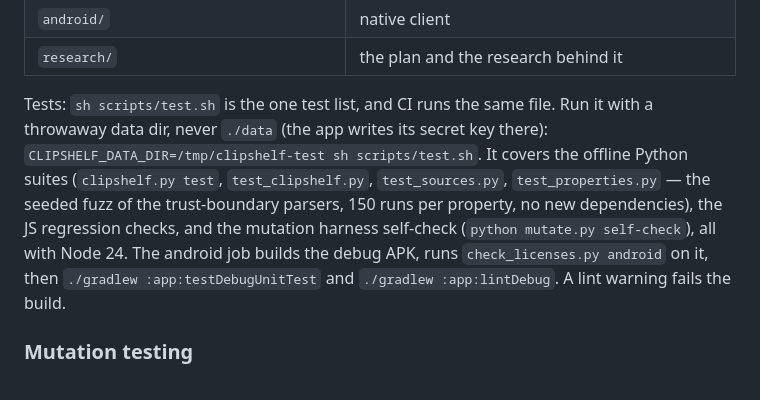
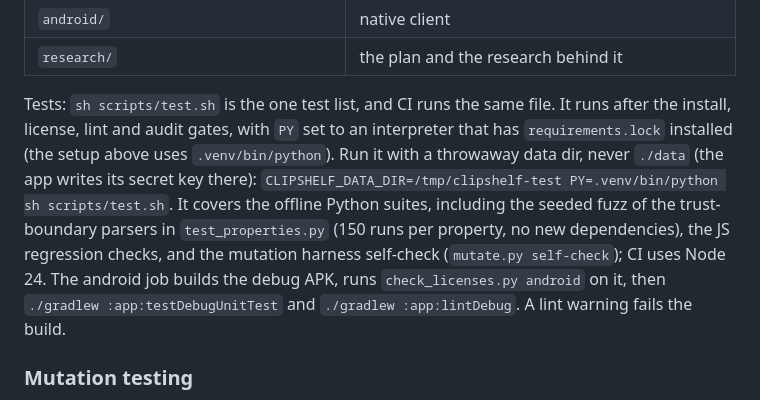
Before and after one commit to Skare69/clipshelf, a Markdown page: README.md, the part around the change. Drawn GitHub-style.

Commit message:
docs: correct the test instructions
Supersedes: f8a3933

```diff
--- a/README.md
+++ b/README.md
@@ -297,15 +297,18 @@ only; the original files are never modified and a repeated import is a no-op.
 | `research/` | the plan and the research behind it |
 
 Tests: `sh scripts/test.sh` is the one test list, and CI runs the same file.
-Run it with a throwaway data dir, never `./data` (the app writes its secret
-key there): `CLIPSHELF_DATA_DIR=/tmp/clipshelf-test sh scripts/test.sh`. It
-covers the offline Python suites (`clipshelf.py test`, `test_clipshelf.py`,
-`test_sources.py`, `test_properties.py` — the seeded fuzz of the
-trust-boundary parsers, 150 runs per property, no new dependencies), the JS
-regression checks, and the mutation harness self-check (`python mutate.py
-self-check`), all with Node 24. The android job builds the debug APK, runs
-`check_licenses.py android` on it, then `./gradlew :app:testDebugUnitTest`
-and `./gradlew :app:lintDebug`. A lint warning fails the build.
+It runs after the install, license, lint and audit gates, with `PY` set to an
+interpreter that has `requirements.lock` installed (the setup above uses
+`.venv/bin/python`). Run it with a throwaway data dir, never `./data` (the
+app writes its secret key there):
+`CLIPSHELF_DATA_DIR=/tmp/clipshelf-test PY=.venv/bin/python sh scripts/test.sh`.
+It covers the offline Python suites, including the seeded fuzz of the
+trust-boundary parsers in `test_properties.py` (150 runs per property, no new
+dependencies), the JS regression checks, and the mutation harness self-check
+(`mutate.py self-check`); CI uses Node 24. The android job builds the debug
+APK, runs `check_licenses.py android` on it, then
+`./gradlew :app:testDebugUnitTest` and `./gradlew :app:lintDebug`. A lint
+warning fails the build.
 
 ### Mutation testing
 
```
